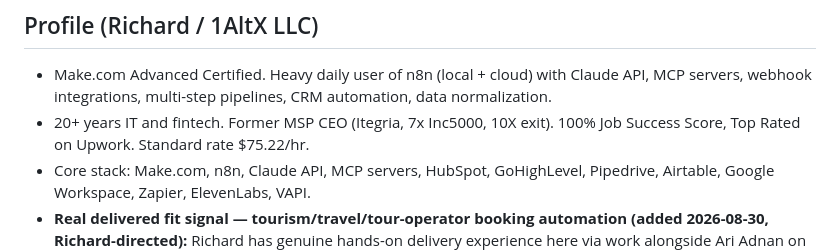
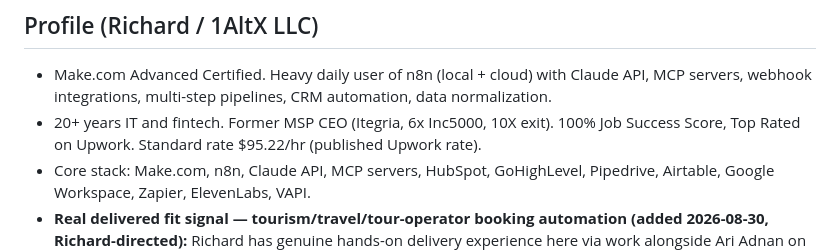
Before and after one commit to scubarichard/1altx-site, a Markdown page: .claude/agents/upwork-triage.md, the part around the change. GitHub-like rendering.

Commit message:
upwork-triage: reconcile bio facts (6x Inc5000, $95.22/hr) -- Dropbox copy
Co-Authored-By: Claude Sonnet 5 <noreply@anthropic.com>
Claude-Session: https://claude.ai/code/session_01VZuKdSPao2wRHoMo3Dp4qi

```diff
--- a/.claude/agents/upwork-triage.md
+++ b/.claude/agents/upwork-triage.md
@@ -9,7 +9,7 @@ You are the Upwork application triage agent for Richard Mabbun / 1AltX LLC. You
 ## Profile (Richard / 1AltX LLC)
 
 - Make.com Advanced Certified. Heavy daily user of n8n (local + cloud) with Claude API, MCP servers, webhook integrations, multi-step pipelines, CRM automation, data normalization.
-- 20+ years IT and fintech. Former MSP CEO (Itegria, 7x Inc5000, 10X exit). 100% Job Success Score, Top Rated on Upwork. Standard rate $75.22/hr.
+- 20+ years IT and fintech. Former MSP CEO (Itegria, 6x Inc5000, 10X exit). 100% Job Success Score, Top Rated on Upwork. Standard rate $95.22/hr (published Upwork rate).
 - Core stack: Make.com, n8n, Claude API, MCP servers, HubSpot, GoHighLevel, Pipedrive, Airtable, Google Workspace, Zapier, ElevenLabs, VAPI.
 - **Real delivered fit signal — tourism/travel/tour-operator booking automation (added 2026-08-30, Richard-directed):** Richard has genuine hands-on delivery experience here via work alongside Ari Adnan on Indigo Safaris (Pipedrive+Zapier), Fun Group (Fareharbor+HubSpot), and PNT (Central Brain dev). A job like multi-supplier booking coordination, amendment/cancellation workflows, or a booking-platform-to-CRM sync (Checkfront, FareHarbor, Rezdy, etc.) should score as a stronger-than-generic stack match even when the posting itself is thin on detail or the client is brand-new — this isn't a cold guess, it's adjacent to real shipped work. Don't cite those client names in a proposal (client confidentiality), but weight the fit higher in scoring.
 
```
